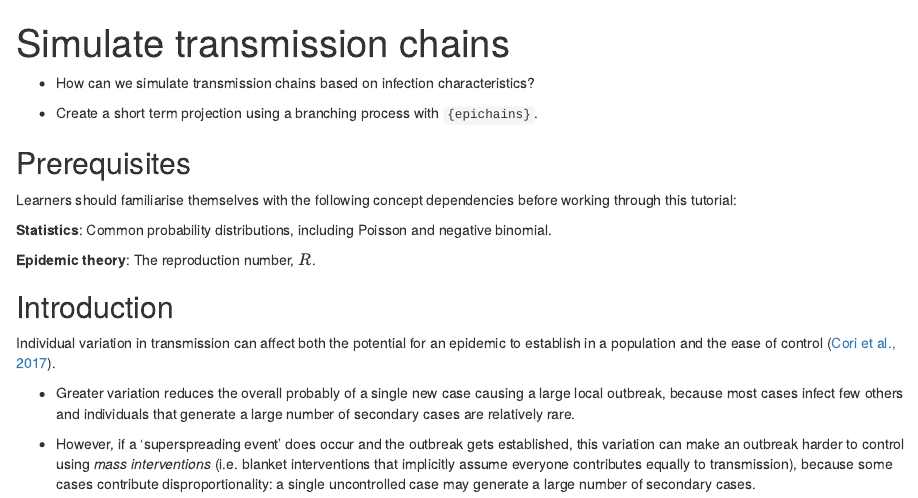
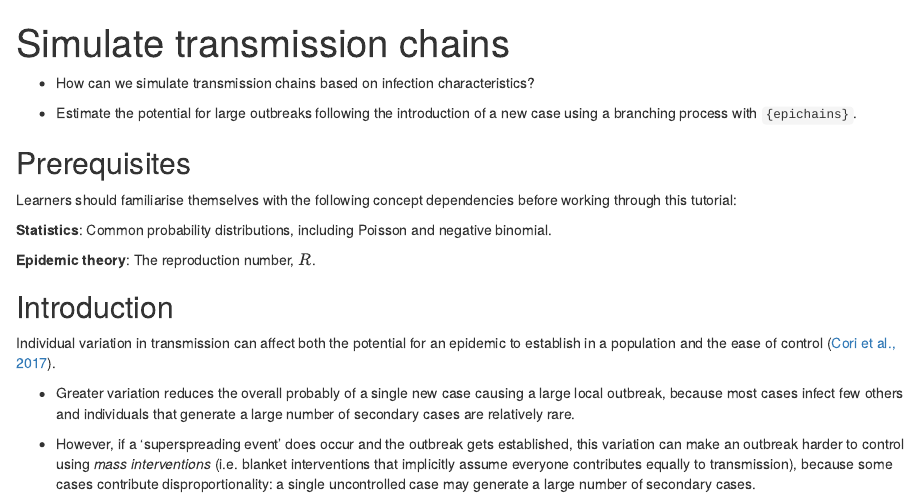
Before and after one commit to epiverse-trace/tutorials-middle, an R Markdown document (episodes/superspreading-simulate.Rmd): the page in a window 1100 px wide, from its top. Rendered offline with R 4.5, knitr and Pandoc, with nearby package versions; some code elsewhere in the file could not run offline.

Commit message:
fit lesson aim with content

```diff
--- a/episodes/superspreading-simulate.Rmd
+++ b/episodes/superspreading-simulate.Rmd
@@ -12,7 +12,7 @@ exercises: 2
 
 ::::::::::::::::::::::::::::::::::::: objectives
 
-- Create a short term projection using a branching process with `{epichains}`.
+- Estimate the potential for large outbreaks following the introduction of a new case using a branching process with `{epichains}`.
 
 ::::::::::::::::::::::::::::::::::::::::::::::::
 
```
